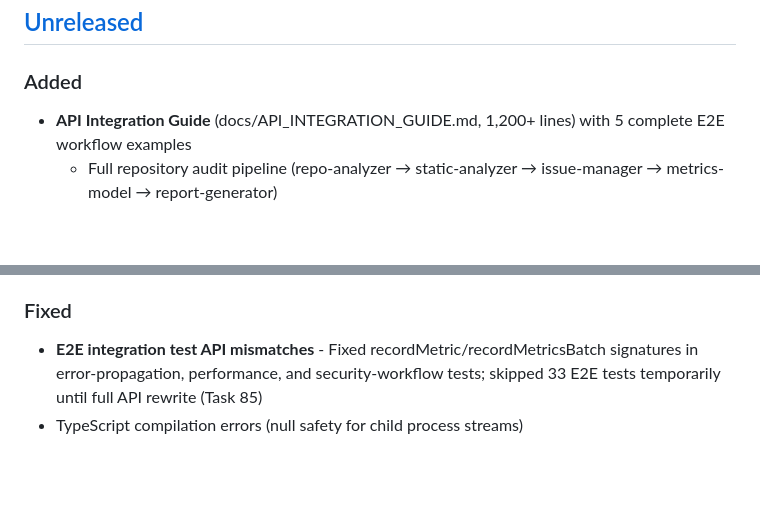
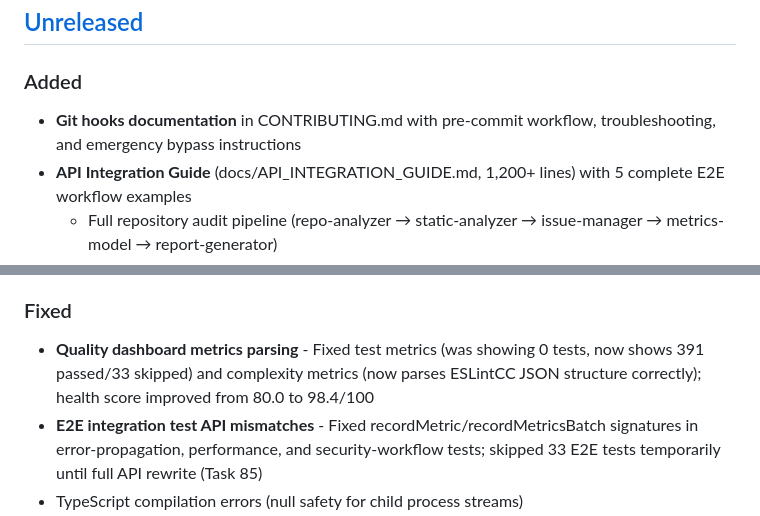
Before and after one commit to HasegawaMasahide/it_supervisor, a Markdown page: CHANGELOG.md, 2 parts joined by grey strips. Drawn GitHub-style; blank space fills up the shorter version.

```diff
--- a/CHANGELOG.md
+++ b/CHANGELOG.md
@@ -8,6 +8,7 @@ and this project adheres to [Semantic Versioning](https://semver.org/spec/v2.0.0
 ## [Unreleased]
 
 ### Added
+- **Git hooks documentation** in CONTRIBUTING.md with pre-commit workflow, troubleshooting, and emergency bypass instructions
 - **API Integration Guide** (docs/API_INTEGRATION_GUIDE.md, 1,200+ lines) with 5 complete E2E workflow examples
   - Full repository audit pipeline (repo-analyzer → static-analyzer → issue-manager → metrics-model → report-generator)
   - Security audit workflow with CI/CD integration
@@ -51,6 +52,7 @@ and this project adheres to [Semantic Versioning](https://semver.org/spec/v2.0.0
 - Organized and archived outdated documentation files to docs/archive/
 
 ### Fixed
+- **Quality dashboard metrics parsing** - Fixed test metrics (was showing 0 tests, now shows 391 passed/33 skipped) and complexity metrics (now parses ESLintCC JSON structure correctly); health score improved from 80.0 to 98.4/100
 - **E2E integration test API mismatches** - Fixed recordMetric/recordMetricsBatch signatures in error-propagation, performance, and security-workflow tests; skipped 33 E2E tests temporarily until full API rewrite (Task 85)
 - TypeScript compilation errors (null safety for child process streams)
 - ESLint errors (unused imports, parameters, require() statements)
```
Also changed, not shown: progress.md (+9 -6 lines).
